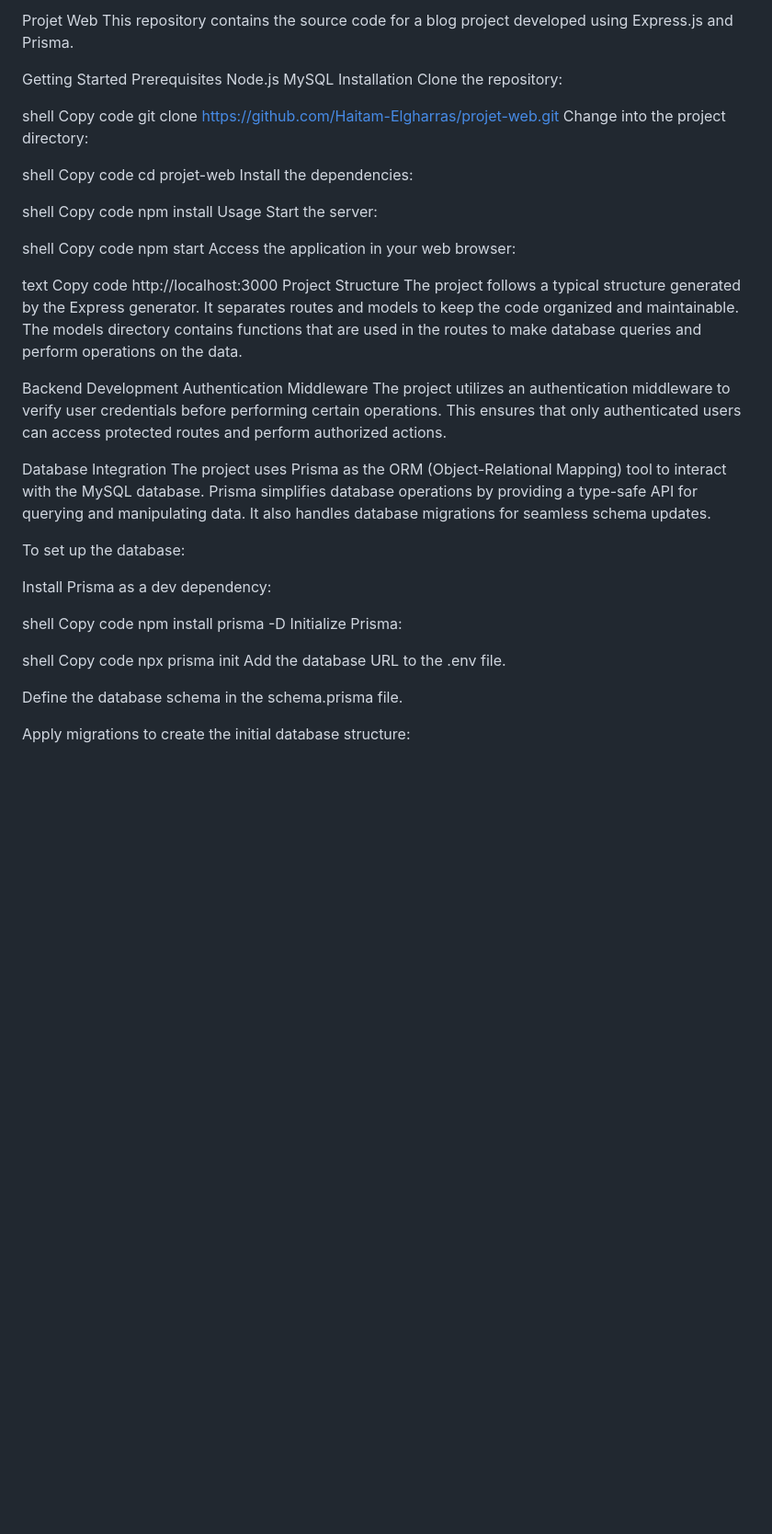
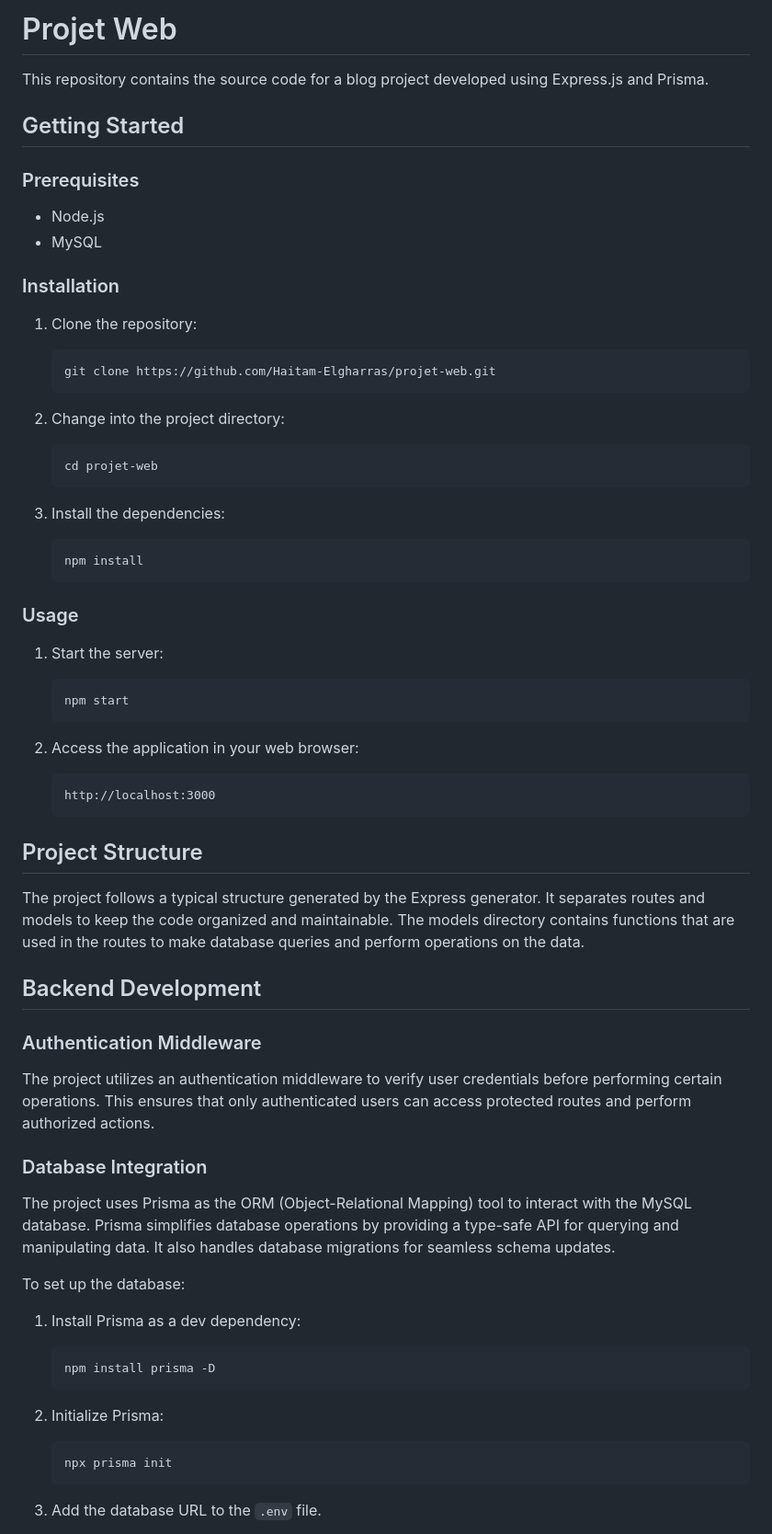
Before and after one commit to Haitam-Elgharras/EnjoyYourReading, a Markdown page: README.md, the part around the change printed below. Shown: that part at 92% size. Drawn GitHub-style; blank space fills up the shorter version.

Commit message:
Update README.md
new version

````diff
--- a/README.md
+++ b/README.md
@@ -1,62 +1,75 @@
-Projet Web
+# Projet Web
+
 This repository contains the source code for a blog project developed using Express.js and Prisma.
 
-Getting Started
-Prerequisites
-Node.js
-MySQL
-Installation
-Clone the repository:
+## Getting Started
 
-shell
-Copy code
-git clone https://github.com/Haitam-Elgharras/projet-web.git
-Change into the project directory:
+### Prerequisites
 
-shell
-Copy code
-cd projet-web
-Install the dependencies:
+- Node.js
+- MySQL
 
-shell
-Copy code
-npm install
-Usage
-Start the server:
+### Installation
 
-shell
-Copy code
-npm start
-Access the application in your web browser:
+1. Clone the repository:
 
-text
-Copy code
-http://localhost:3000
-Project Structure
+   ```shell
+   git clone https://github.com/Haitam-Elgharras/projet-web.git
+   ```
+
+2. Change into the project directory:
+
+   ```shell
+   cd projet-web
+   ```
+
+3. Install the dependencies:
+
+   ```shell
+   npm install
+   ```
+
+### Usage
+
+1. Start the server:
+
+   ```shell
+   npm start
+   ```
+
+2. Access the application in your web browser:
+
+   ```text
+   http://localhost:3000
+   ```
+
+## Project Structure
+
 The project follows a typical structure generated by the Express generator. It separates routes and models to keep the code organized and maintainable. The models directory contains functions that are used in the routes to make database queries and perform operations on the data.
 
-Backend Development
-Authentication Middleware
+## Backend Development
+
+### Authentication Middleware
+
 The project utilizes an authentication middleware to verify user credentials before performing certain operations. This ensures that only authenticated users can access protected routes and perform authorized actions.
 
-Database Integration
+### Database Integration
+
 The project uses Prisma as the ORM (Object-Relational Mapping) tool to interact with the MySQL database. Prisma simplifies database operations by providing a type-safe API for querying and manipulating data. It also handles database migrations for seamless schema updates.
 
 To set up the database:
 
-Install Prisma as a dev dependency:
+1. Install Prisma as a dev dependency:
 
-shell
-Copy code
-npm install prisma -D
-Initialize Prisma:
+   ```shell
+   npm install prisma -D
+   ```
 
-shell
-Copy code
-npx prisma init
-Add the database URL to the .env file.
+2. Initialize Prisma:
 
-Define the database schema in the schema.prisma file.
+   ```shell
+   npx prisma init
+   ```
 
-Apply migrations to create the initial database structure:
+3. Add the database URL to the `.env` file.
 
````
Also changed, not shown: other parts of README.md (+30 -18 lines).
